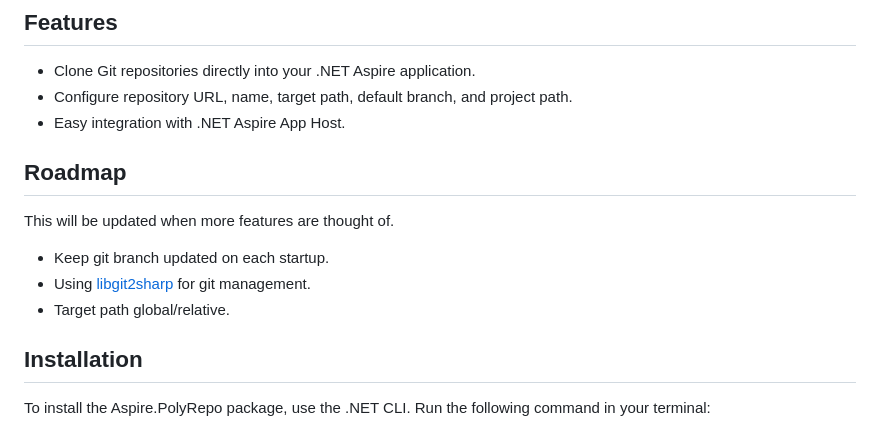
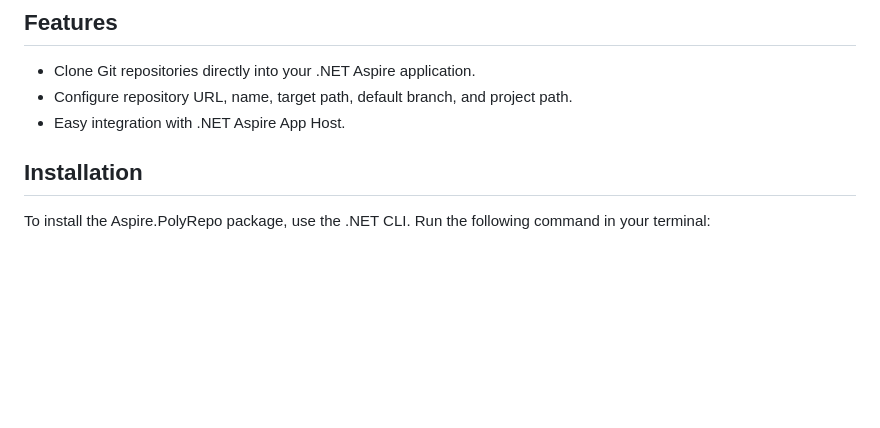
Before and after one commit to Dutchskull/Aspire.PolyRepo, a Markdown page: README.md, the part around the change. Drawn GitHub-style; blank space fills up the shorter version.

Commit message:
Removed roadmap because all items are doen

```diff
--- a/README.md
+++ b/README.md
@@ -13,14 +13,6 @@ integrating them into your cloud-native development workflow.
 - Clone Git repositories directly into your .NET Aspire application.
 - Configure repository URL, name, target path, default branch, and project path.
 - Easy integration with .NET Aspire App Host.
-
-## Roadmap
-
-This will be updated when more features are thought of.
-
-- Keep git branch updated on each startup.
-- Using [libgit2sharp](https://github.com/libgit2/libgit2sharp) for git management.
-- Target path global/relative.
 
 ## Installation
 
```
